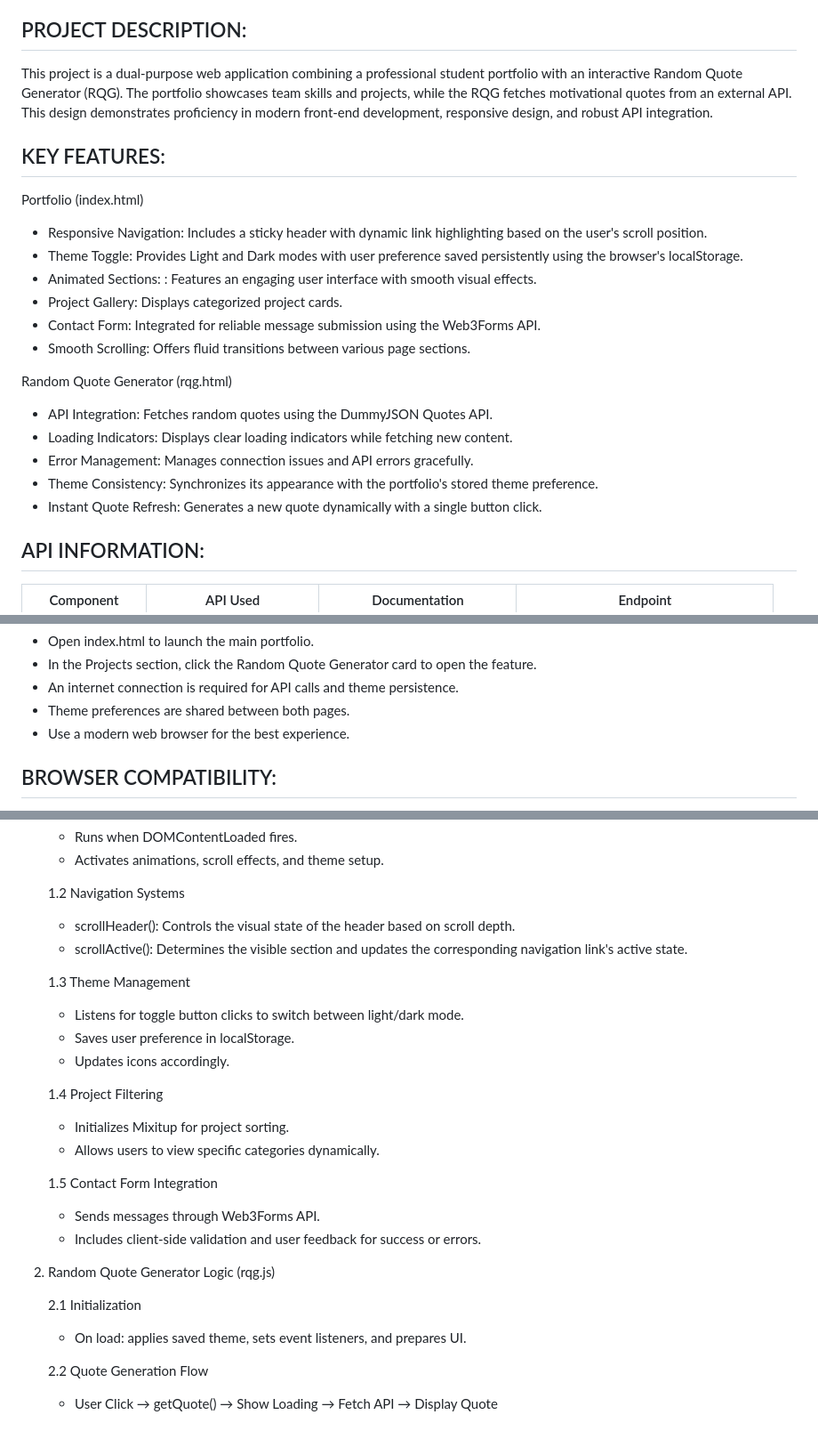
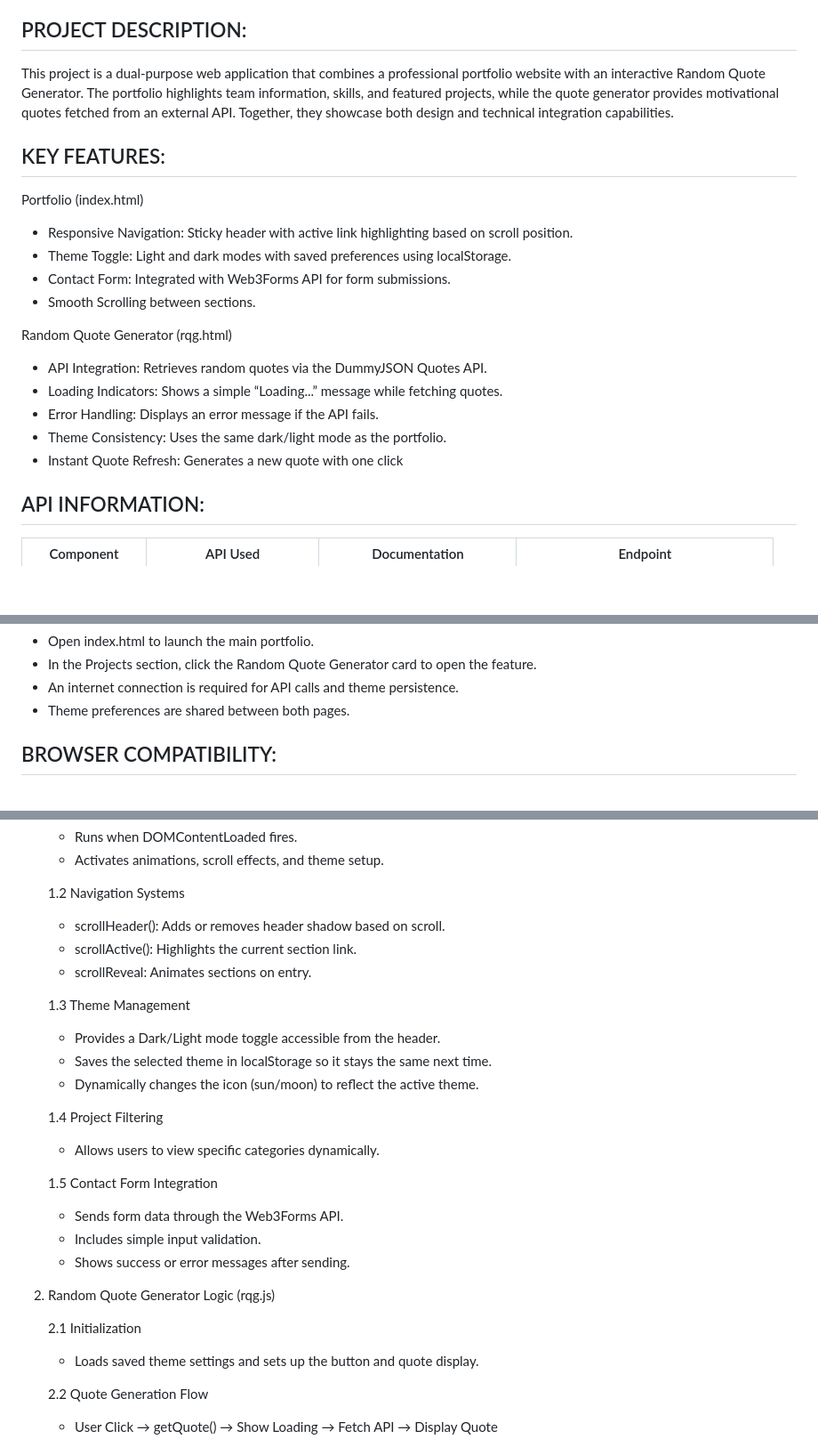
Before and after one commit to kaasmongado-cpu/IT-110-MIDTERM-PROJECT, a Markdown page: README.md, 3 parts joined by grey strips. Shown at 89% size. Drawn GitHub-style; blank space fills up the shorter version.

Commit message:
Revise README for clarity and detail
Refined project description and key features for clarity. Updated API integration details and enhanced theme management section.

```diff
--- a/README.md
+++ b/README.md
@@ -12,24 +12,22 @@ MEMBERS:
 
 PROJECT DESCRIPTION:
 ---------------------
-This project is a dual-purpose web application combining a professional student portfolio with an interactive Random Quote Generator (RQG). The portfolio showcases team skills and projects, while the RQG fetches motivational quotes from an external API. This design demonstrates proficiency in modern front-end development, responsive design, and robust API integration.
+This project is a dual-purpose web application that combines a professional portfolio website with an interactive Random Quote Generator. The portfolio highlights team information, skills, and featured projects, while the quote generator provides motivational quotes fetched from an external API. Together, they showcase both design and technical integration capabilities.
 
 KEY FEATURES:
 ----------------------
 Portfolio (index.html)
-- Responsive Navigation: Includes a sticky header with dynamic link highlighting based on the user's scroll position.
-- Theme Toggle: Provides Light and Dark modes with user preference saved persistently using the browser's localStorage.
-- Animated Sections: : Features an engaging user interface with smooth visual effects.
-- Project Gallery: Displays categorized project cards.
-- Contact Form: Integrated for reliable message submission using the Web3Forms API.
-- Smooth Scrolling: Offers fluid transitions between various page sections.
+- Responsive Navigation: Sticky header with active link highlighting based on scroll position.
+- Theme Toggle: Light and dark modes with saved preferences using localStorage.
+- Contact Form: Integrated with Web3Forms API for form submissions.
+- Smooth Scrolling between sections.
 
 Random Quote Generator (rqg.html)
-- API Integration: Fetches random quotes using the DummyJSON Quotes API.
-- Loading Indicators: Displays clear loading indicators while fetching new content.
-- Error Management: Manages connection issues and API errors gracefully.
-- Theme Consistency: Synchronizes its appearance with the portfolio's stored theme preference.
-- Instant Quote Refresh: Generates a new quote dynamically with a single button click.
+- API Integration: Retrieves random quotes via the DummyJSON Quotes API.
+- Loading Indicators: Shows a simple “Loading...” message while fetching quotes.
+- Error Handling: Displays an error message if the API fails.
+- Theme Consistency: Uses the same dark/light mode as the portfolio.
+- Instant Quote Refresh: Generates a new quote with one click
 
 API INFORMATION:
 ----------------
@@ -59,7 +57,6 @@ USAGE INSTRUCTIONS:
 - In the Projects section, click the Random Quote Generator card to open the feature.
 - An internet connection is required for API calls and theme persistence.
 - Theme preferences are shared between both pages.
-- Use a modern web browser for the best experience.
 
 BROWSER COMPATIBILITY:
 ----------------------
@@ -78,26 +75,27 @@ FUNCTIONALITY BREAKDOWN:
      - Activates animations, scroll effects, and theme setup.
 
    1.2 Navigation Systems
-     - scrollHeader(): Controls the visual state of the header based on scroll depth.
-     - scrollActive(): Determines the visible section and updates the corresponding navigation link's active state.
+     - scrollHeader(): Adds or removes header shadow based on scroll.
+     - scrollActive(): Highlights the current section link.
+     - scrollReveal: Animates sections on entry.
 
    1.3 Theme Management
-     - Listens for toggle button clicks to switch between light/dark mode.
-     - Saves user preference in localStorage.
-     - Updates icons accordingly.
+     - Provides a Dark/Light mode toggle accessible from the header.
+     - Saves the selected theme in localStorage so it stays the same next time.
+     - Dynamically changes the icon (sun/moon) to reflect the active theme.
 
    1.4 Project Filtering
-     - Initializes Mixitup for project sorting.
      - Allows users to view specific categories dynamically.
 
    1.5 Contact Form Integration
-     - Sends messages through Web3Forms API.
-     - Includes client-side validation and user feedback for success or errors.
+     - Sends form data through the Web3Forms API.
+     - Includes simple input validation.
+     - Shows success or error messages after sending.
 
 2. Random Quote Generator Logic (rqg.js)
 
    2.1 Initialization
-     - On load: applies saved theme, sets event listeners, and prepares UI.
+     - Loads saved theme settings and sets up the button and quote display.
 
    2.2 Quote Generation Flow
      - User Click → getQuote() → Show Loading → Fetch API → Display Quote
```
Also changed, not shown: other parts of README.md (+0 -1 lines).
